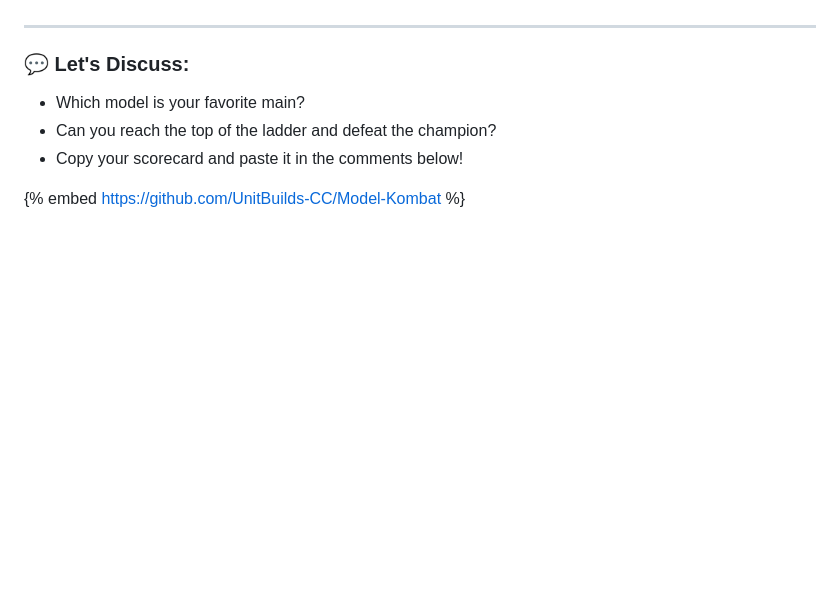
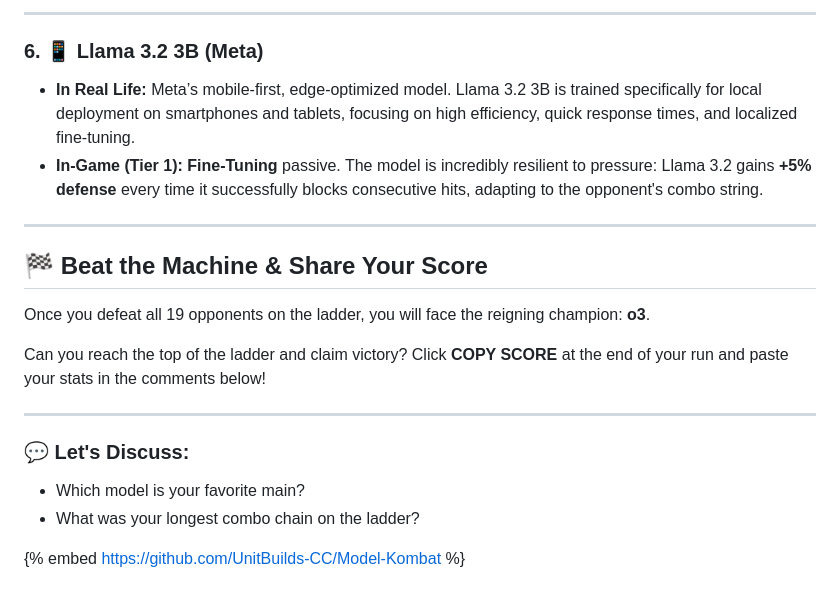
Before and after one commit to UnitBuilds-CC/LLMs-are-Demented, a Markdown page: DEV_TO_POST_MODEL_KOMBAT.md, the part around one of its changes. Drawn GitHub-style; blank space fills up the shorter version.

```diff
--- a/DEV_TO_POST_MODEL_KOMBAT.md
+++ b/DEV_TO_POST_MODEL_KOMBAT.md
@@ -80,9 +90,21 @@ Then visit `http://localhost:8080` in your browser.
+---
+
+### 6. 📱 Llama 3.2 3B (Meta)
+*   **In Real Life:** Meta’s mobile-first, edge-optimized model. Llama 3.2 3B is trained specifically for local deployment on smartphones and tablets, focusing on high efficiency, quick response times, and localized fine-tuning.
+*   **In-Game (Tier 1):** **Fine-Tuning** passive. The model is incredibly resilient to pressure: Llama 3.2 gains **+5% defense** every time it successfully blocks consecutive hits, adapting to the opponent's combo string.
+
+---
+
+## 🏁 Beat the Machine & Share Your Score
+
+Once you defeat all 19 opponents on the ladder, you will face the reigning champion: **o3**.
+
+Can you reach the top of the ladder and claim victory? Click **COPY SCORE** at the end of your run and paste your stats in the comments below!
 
 ---
 
 ### 💬 Let's Discuss:
 * Which model is your favorite main?
-* Can you reach the top of the ladder and defeat the champion?
-* Copy your scorecard and paste it in the comments below!
+* What was your longest combo chain on the ladder?
 
 {% embed https://github.com/UnitBuilds-CC/Model-Kombat %}
```
Also changed, not shown: other parts of DEV_TO_POST_MODEL_KOMBAT.md (+58 -48 lines).
